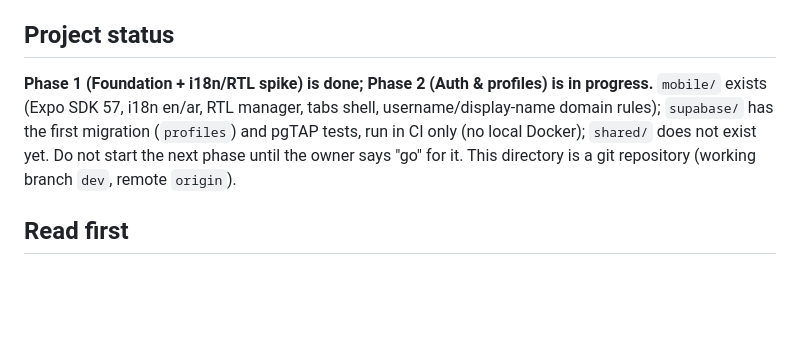
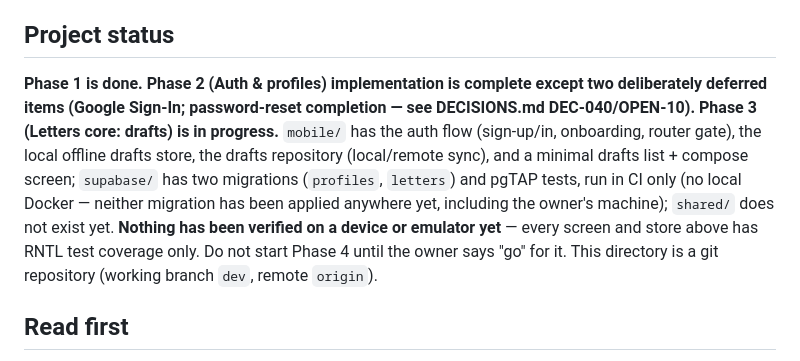
Before and after one commit to ama1Mh/letters-App, a Markdown page: CLAUDE.md, the part around the change. Drawn GitHub-style; blank space fills up the shorter version.

```diff
--- a/CLAUDE.md
+++ b/CLAUDE.md
@@ -3,7 +3,7 @@
 Digital letter-writing app: create letters, save drafts, send now or schedule, receive/reply, customize letter design, get notified on delivery. Android first, iOS later. **Arabic + English (RTL/LTR) from day one.**
 
 ## Project status
-**Phase 1 (Foundation + i18n/RTL spike) is done; Phase 2 (Auth & profiles) is in progress.** `mobile/` exists (Expo SDK 57, i18n en/ar, RTL manager, tabs shell, username/display-name domain rules); `supabase/` has the first migration (`profiles`) and pgTAP tests, run in CI only (no local Docker); `shared/` does not exist yet. Do not start the next phase until the owner says "go" for it. This directory is a git repository (working branch `dev`, remote `origin`).
+**Phase 1 is done. Phase 2 (Auth & profiles) implementation is complete except two deliberately deferred items (Google Sign-In; password-reset completion — see DECISIONS.md DEC-040/OPEN-10). Phase 3 (Letters core: drafts) is in progress.** `mobile/` has the auth flow (sign-up/in, onboarding, router gate), the local offline drafts store, the drafts repository (local/remote sync), and a minimal drafts list + compose screen; `supabase/` has two migrations (`profiles`, `letters`) and pgTAP tests, run in CI only (no local Docker — neither migration has been applied anywhere yet, including the owner's machine); `shared/` does not exist yet. **Nothing has been verified on a device or emulator yet** — every screen and store above has RNTL test coverage only. Do not start Phase 4 until the owner says "go" for it. This directory is a git repository (working branch `dev`, remote `origin`).
 
 ## Read first
 1. `docs/DECISIONS.md` — **authoritative** decisions. If it conflicts with `docs/PLAN.md`, DECISIONS.md wins.
```
Also changed, not shown: docs/DECISIONS.md (+5 -2 lines).
